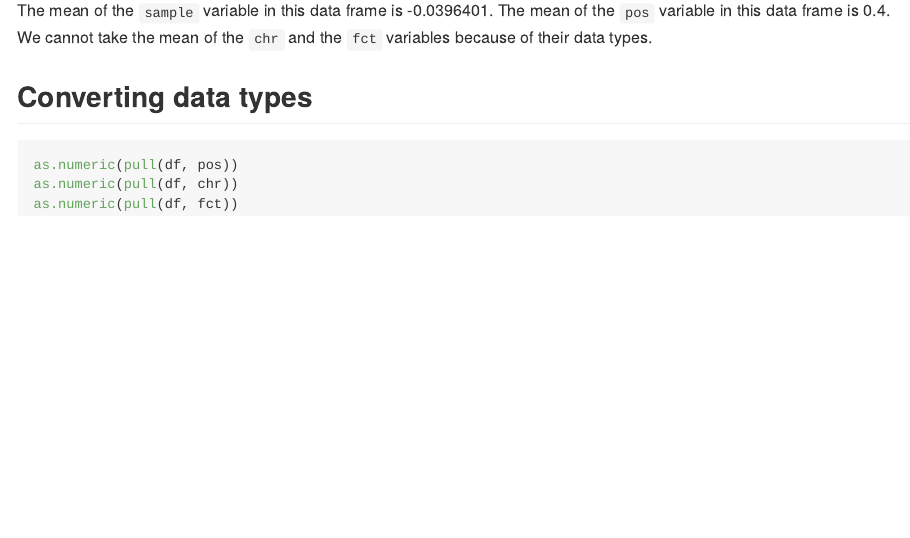
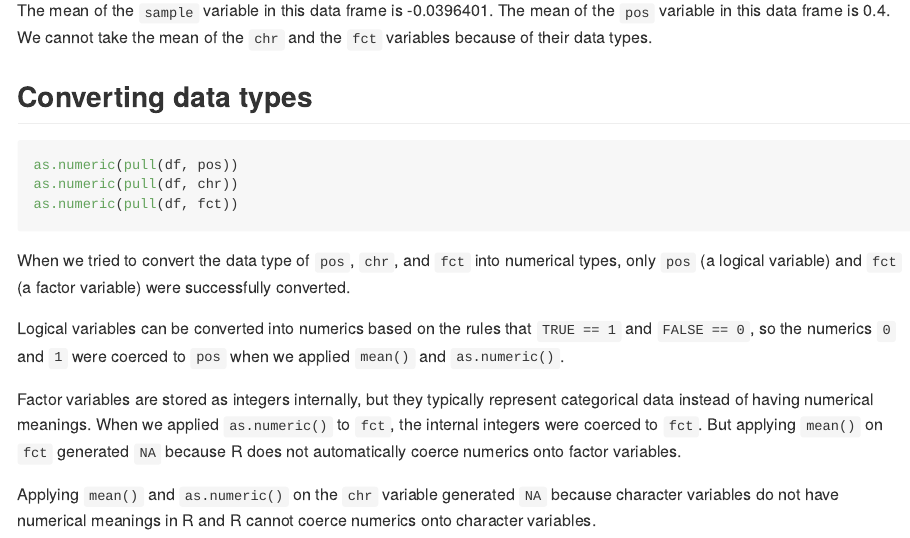
Before and after one commit to joielizeqi/P8105_hw1_zl3545, an R Markdown document (P8105_hw1_zl3545.Rmd): the page in a window 1100 px wide, from 2260 px down. Rendered offline with R 4.5, knitr and Pandoc, with nearby package versions; code that draws random numbers runs with fixed seeds of ours.

Commit message:
added answer to the last question on problem 2 and updated github document.

````diff
--- a/P8105_hw1_zl3545.Rmd
+++ b/P8105_hw1_zl3545.Rmd
@@ -65,3 +65,20 @@ as.numeric(pull(df, pos))
 as.numeric(pull(df, chr))
 as.numeric(pull(df, fct))
 ```
+When we tried to convert the data type of `pos`, `chr`, and `fct` into numerical
+types, only `pos` (a logical variable) and `fct` (a factor variable) were
+successfully converted.
+
+Logical variables can be converted into numerics based on the rules that
+`TRUE == 1` and `FALSE == 0`, so the numerics `0` and `1` were coerced to `pos`
+when we applied `mean()` and `as.numeric()`.
+
+Factor variables are stored as integers internally, but they typically represent
+categorical data instead of having numerical meanings. When we applied
+`as.numeric()` to `fct`, the internal integers were coerced to `fct`. But
+applying `mean()` on `fct` generated `NA` because R does not automatically
+coerce numerics onto factor variables.
+
+Applying `mean()` and `as.numeric()` on the `chr` variable generated `NA`
+because character variables do not have numerical meanings in R and R cannot
+coerce numerics onto character variables.
````
Also changed, not shown: P8105_hw1_zl3545.md.
